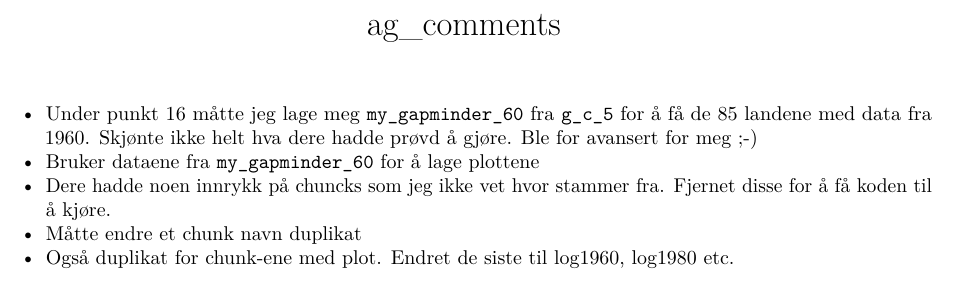
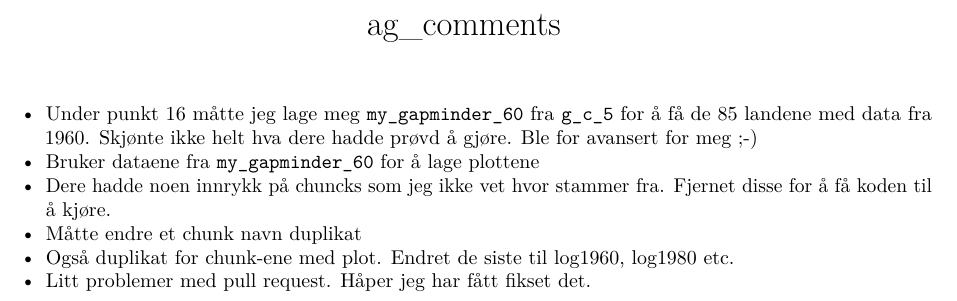
Before and after one commit to HeidimRolfsnes/Oppgave3, an R Markdown document (ag_comments.Rmd): part of the page, cut so that both start at the same text. Rendered offline with R 4.5, knitr and Pandoc, then LaTeX, with nearby package versions.

Commit message:
try to fix

```diff
--- a/ag_comments.Rmd
+++ b/ag_comments.Rmd
@@ -11,3 +11,4 @@ output:
 -   Dere hadde noen innrykk på chuncks som jeg ikke vet hvor stammer fra. Fjernet disse for å få koden til å kjøre.
 -   Måtte endre et chunk navn duplikat
 -   Også duplikat for chunk-ene med plot. Endret de siste til log1960, log1980 etc.
+-   Litt problemer med pull request. Håper jeg har fått fikset det.
```
